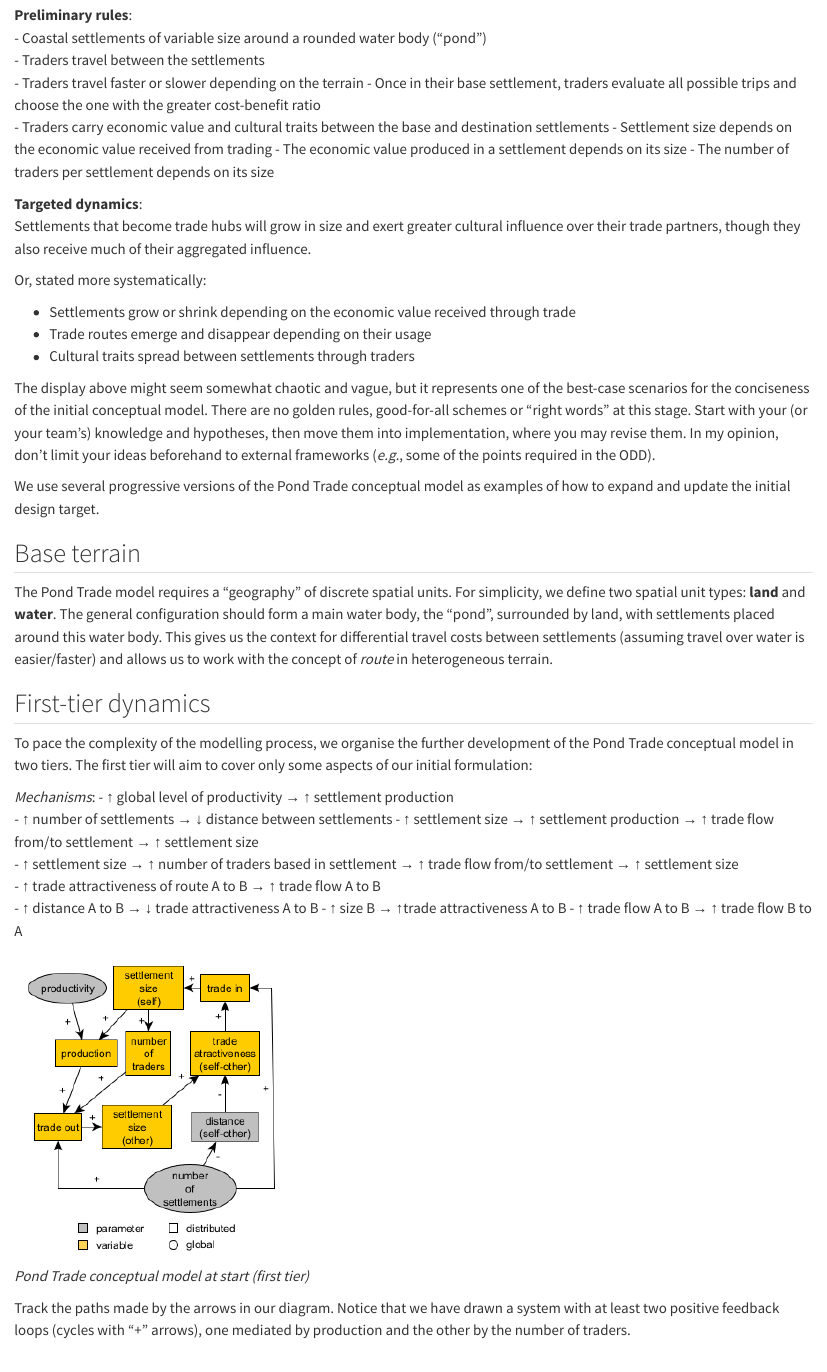
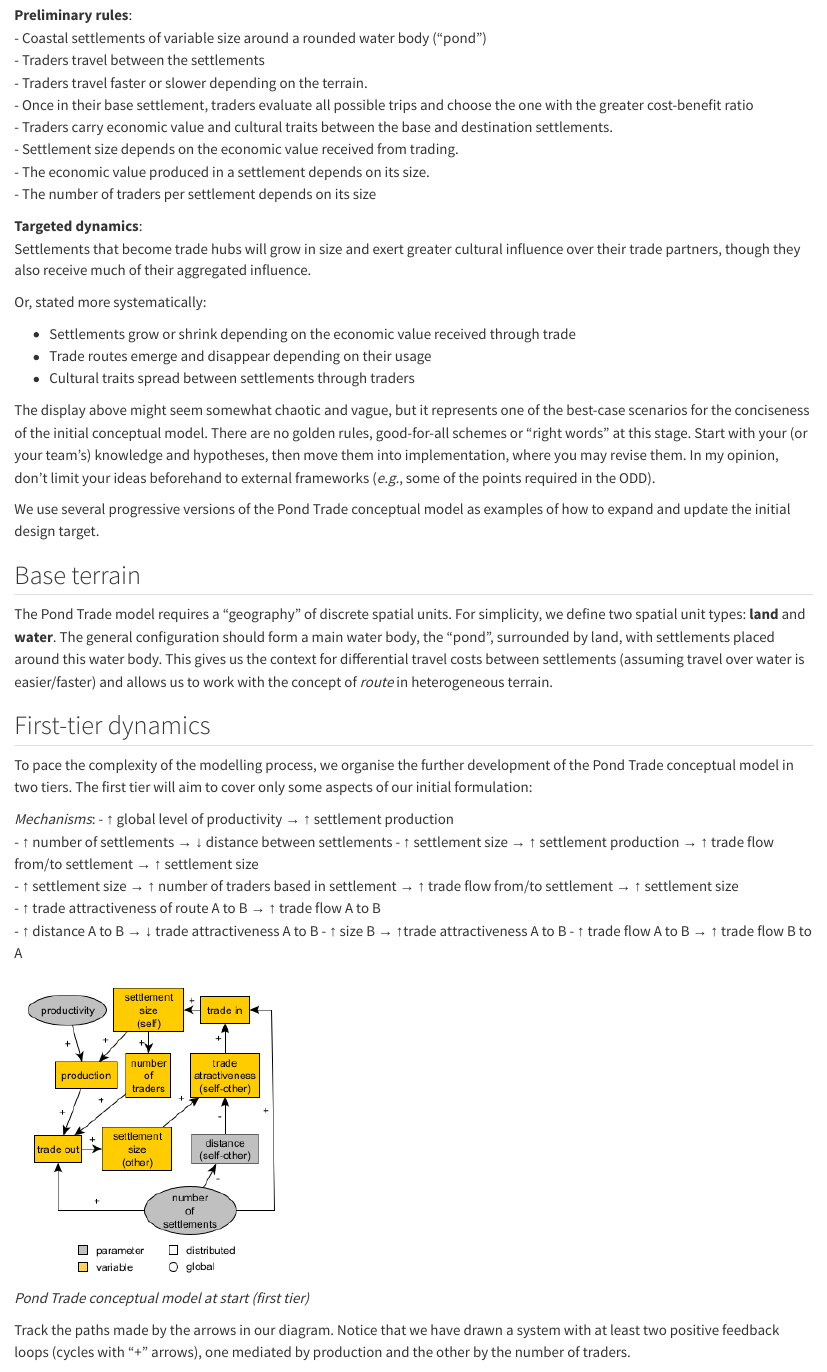
Before and after one commit to CoDArchLab-ABM/course-guide, a Quarto document (pond-trade-concept.qmd): the page in a window 1100 px wide, from 1820 px down. Rendered offline with R 4.5, knitr and Pandoc in place of Quarto, with nearby package versions; the code chunks are not run, so their results and figures are left out.

Commit message:
Improve clarity in preliminary rules section
Added punctuation for clarity in the preliminary rules section.

```diff
--- a/pond-trade-concept.qmd
+++ b/pond-trade-concept.qmd
@@ -50,11 +50,11 @@ The initial inspiration for a model design may be theoretically profound, empiri
 **Preliminary rules**:
 - Coastal settlements of variable size around a rounded water body (“pond”)
 - Traders travel between the settlements
-- Traders travel faster or slower depending on the terrain
+- Traders travel faster or slower depending on the terrain.
 - Once in their base settlement, traders evaluate all possible trips and choose the one with the greater cost-benefit ratio
-- Traders carry economic value and cultural traits between the base and destination settlements
-- Settlement size depends on the economic value received from trading
-- The economic value produced in a settlement depends on its size
+- Traders carry economic value and cultural traits between the base and destination settlements.
+- Settlement size depends on the economic value received from trading.
+- The economic value produced in a settlement depends on its size.
 - The number of traders per settlement depends on its size
 
 **Targeted dynamics**:
```
